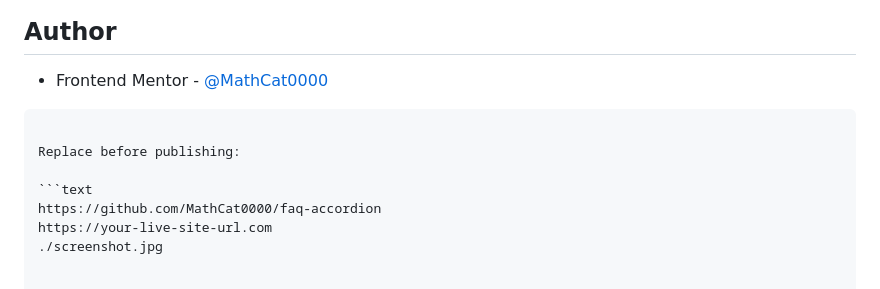
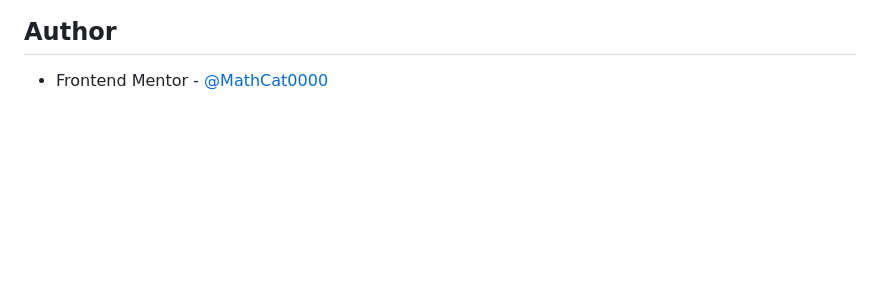
Before and after one commit to MathCat0000/faq-accordition, a Markdown page: README.md, the part around the change. GitHub-like rendering; blank space fills up the shorter version.

`````diff
--- a/README.md
+++ b/README.md
@@ -142,12 +142,3 @@ Areas I want to keep improving:
 ## Author
 
 * Frontend Mentor - [@MathCat0000](https://www.frontendmentor.io/profile/MathCat0000)
-
-````
-
-Replace before publishing:
-
-```text
-https://github.com/MathCat0000/faq-accordion
-https://your-live-site-url.com
-./screenshot.jpg
`````
